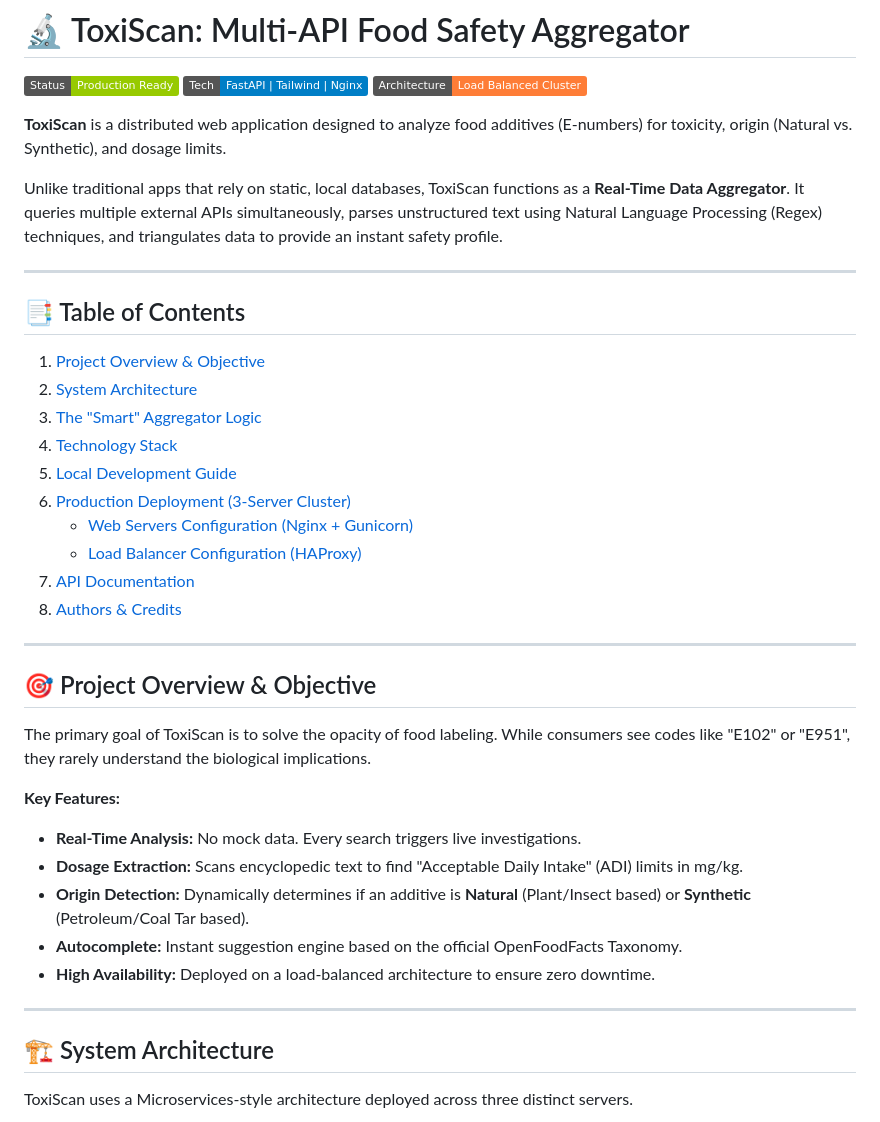
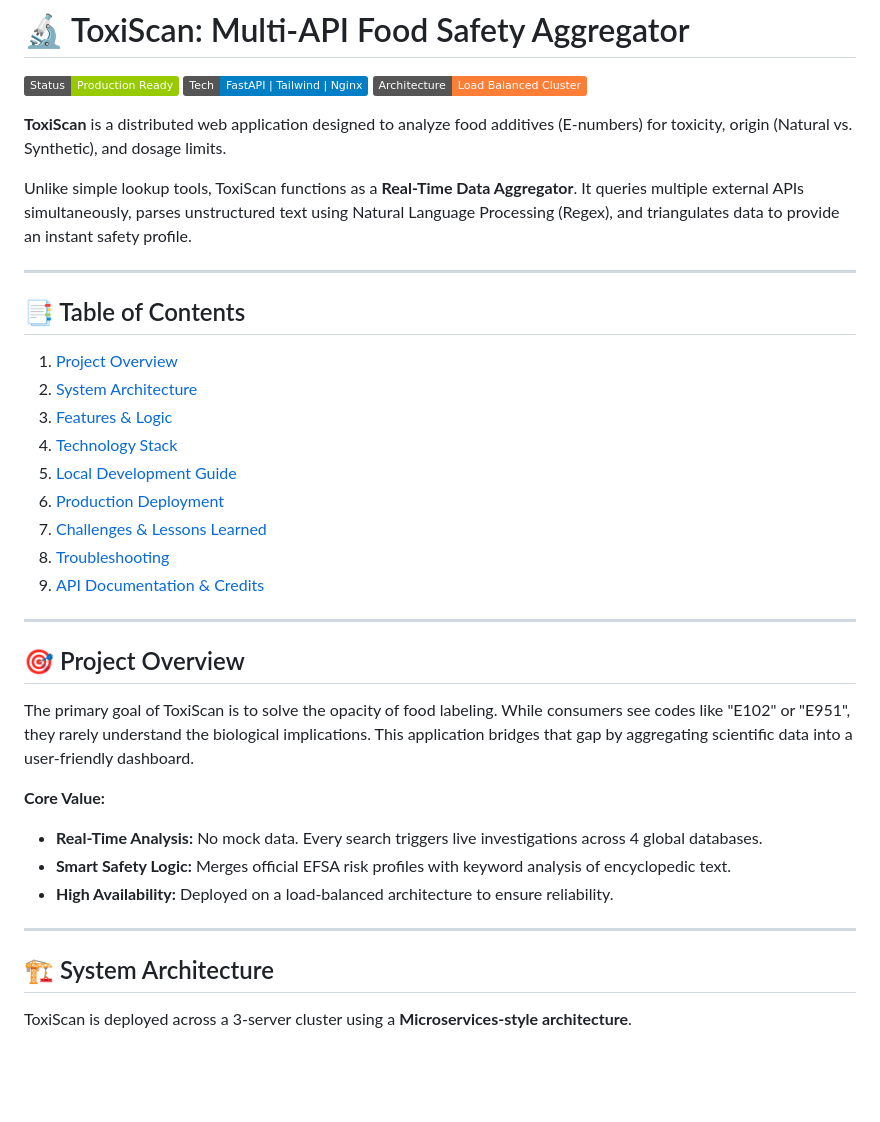
Before and after one commit to muhammed-1122/Summative-Assignment-Playing-Around-with-APIs, a Markdown page: README.md, the part around one of its changes. Rendered like a GitHub page; badges without logos; blank space fills up the shorter version.

```diff
--- a/README.md
+++ b/README.md
@@ -6,39 +6,36 @@
 
 **ToxiScan** is a distributed web application designed to analyze food additives (E-numbers) for toxicity, origin (Natural vs. Synthetic), and dosage limits.
 
-Unlike traditional apps that rely on static, local databases, ToxiScan functions as a **Real-Time Data Aggregator**. It queries multiple external APIs simultaneously, parses unstructured text using Natural Language Processing (Regex) techniques, and triangulates data to provide an instant safety profile.
+Unlike simple lookup tools, ToxiScan functions as a **Real-Time Data Aggregator**. It queries multiple external APIs simultaneously, parses unstructured text using Natural Language Processing (Regex), and triangulates data to provide an instant safety profile.
 
 ---
 
 ## 📑 Table of Contents
 
-1. [Project Overview & Objective](#-project-overview--objective)
+1. [Project Overview](#-project-overview)
 2. [System Architecture](#-system-architecture)
-3. [The "Smart" Aggregator Logic](#-the-smart-aggregator-logic)
+3. [Features & Logic](#-features--logic)
 4. [Technology Stack](#-technology-stack)
 5. [Local Development Guide](#-local-development-guide)
-6. [Production Deployment (3-Server Cluster)](#-production-deployment-3-server-cluster)
-    - [Web Servers Configuration (Nginx + Gunicorn)](#1-web-servers-web-01--web-02)
-    - [Load Balancer Configuration (HAProxy)](#2-load-balancer-lb-01)
-7. [API Documentation](#-api-documentation)
-8. [Authors & Credits](#-authors--credits)
+6. [Production Deployment](#-production-deployment-cluster-setup)
+7. [Challenges & Lessons Learned](#-challenges--lessons-learned)
+8. [Troubleshooting](#-troubleshooting)
+9. [API Documentation & Credits](#-api-documentation--credits)
 
 ---
 
-## 🎯 Project Overview & Objective
+## 🎯 Project Overview
 
-The primary goal of ToxiScan is to solve the opacity of food labeling. While consumers see codes like "E102" or "E951", they rarely understand the biological implications.
+The primary goal of ToxiScan is to solve the opacity of food labeling. While consumers see codes like "E102" or "E951", they rarely understand the biological implications. This application bridges that gap by aggregating scientific data into a user-friendly dashboard.
 
-**Key Features:**
-* **Real-Time Analysis:** No mock data. Every search triggers live investigations.
-* **Dosage Extraction:** Scans encyclopedic text to find "Acceptable Daily Intake" (ADI) limits in mg/kg.
-* **Origin Detection:** Dynamically determines if an additive is **Natural** (Plant/Insect based) or **Synthetic** (Petroleum/Coal Tar based).
-* **Autocomplete:** Instant suggestion engine based on the official OpenFoodFacts Taxonomy.
-* **High Availability:** Deployed on a load-balanced architecture to ensure zero downtime.
+**Core Value:**
+* **Real-Time Analysis:** No mock data. Every search triggers live investigations across 4 global databases.
+* **Smart Safety Logic:** Merges official EFSA risk profiles with keyword analysis of encyclopedic text.
+* **High Availability:** Deployed on a load-balanced architecture to ensure reliability.
 
 ---
 
 ## 🏗 System Architecture
 
-ToxiScan uses a Microservices-style architecture deployed across three distinct servers.
+ToxiScan is deployed across a 3-server cluster using a **Microservices-style architecture**.
 
```
Also changed, not shown: other parts of README.md (+118 -28 lines).
